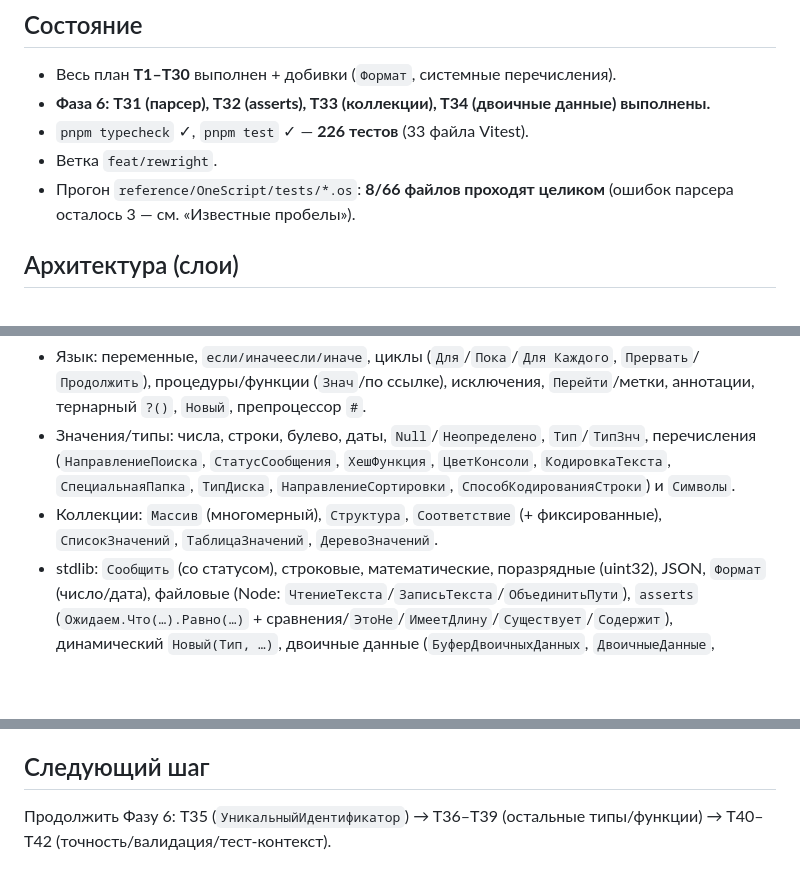
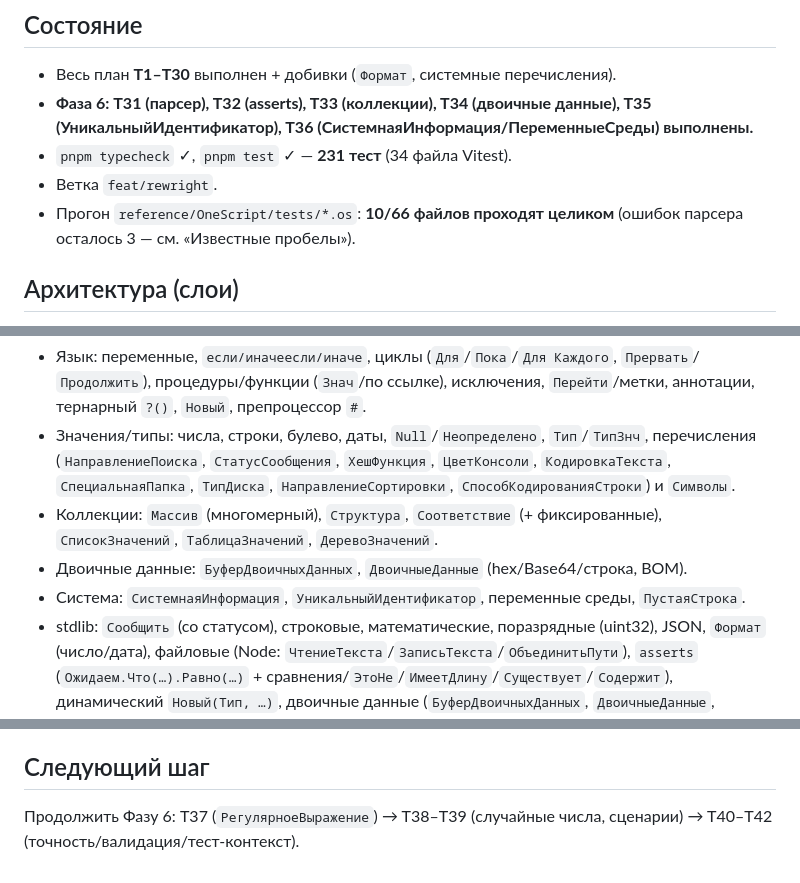
Before and after one commit to Nivanchenko/OneScriptJS, a Markdown page: docs/status.md, 3 parts joined by grey strips. Rendered like a GitHub page; blank space fills up the shorter version.

```diff
--- a/docs/status.md
+++ b/docs/status.md
@@ -5,10 +5,11 @@
 
 ## Состояние
 - Весь план **T1–T30** выполнен + добивки (`Формат`, системные перечисления).
-- **Фаза 6: T31 (парсер), T32 (asserts), T33 (коллекции), T34 (двоичные данные) выполнены.**
-- `pnpm typecheck` ✓, `pnpm test` ✓ — **226 тестов** (33 файла Vitest).
+- **Фаза 6: T31 (парсер), T32 (asserts), T33 (коллекции), T34 (двоичные данные),
+  T35 (УникальныйИдентификатор), T36 (СистемнаяИнформация/ПеременныеСреды) выполнены.**
+- `pnpm typecheck` ✓, `pnpm test` ✓ — **231 тест** (34 файла Vitest).
 - Ветка `feat/rewright`.
-- Прогон `reference/OneScript/tests/*.os`: **8/66 файлов проходят целиком** (ошибок парсера
+- Прогон `reference/OneScript/tests/*.os`: **10/66 файлов проходят целиком** (ошибок парсера
   осталось 3 — см. «Известные пробелы»).
 
 ## Архитектура (слои)
@@ -31,6 +32,8 @@ math, bitwise, json, types, enums, format) → `src/browser/onescript.ts` (`<one
   `СпособКодированияСтроки`) и `Символы`.
 - Коллекции: `Массив` (многомерный), `Структура`, `Соответствие` (+ фиксированные),
   `СписокЗначений`, `ТаблицаЗначений`, `ДеревоЗначений`.
+- Двоичные данные: `БуферДвоичныхДанных`, `ДвоичныеДанные` (hex/Base64/строка, BOM).
+- Система: `СистемнаяИнформация`, `УникальныйИдентификатор`, переменные среды, `ПустаяСтрока`.
 - stdlib: `Сообщить` (со статусом), строковые, математические, поразрядные (uint32),
   JSON, `Формат` (число/дата), файловые (Node: `ЧтениеТекста`/`ЗаписьТекста`/`ОбъединитьПути`),
   `asserts` (`Ожидаем.Что(…).Равно(…)` + сравнения/`ЭтоНе`/`ИмеетДлину`/`Существует`/`Содержит`),
@@ -59,5 +62,5 @@ math, bitwise, json, types, enums, format) → `src/browser/onescript.ts` (`<one
 - `Формат`: `ЧГ` с кастомными размерами/`ДП`/`ДД`, локаль ru_RU (аппроксимация `\u00A0`).
 
 ## Следующий шаг
-Продолжить Фазу 6: T35 (`УникальныйИдентификатор`) → T36–T39 (остальные типы/функции) →
+Продолжить Фазу 6: T37 (`РегулярноеВыражение`) → T38–T39 (случайные числа, сценарии) →
 T40–T42 (точность/валидация/тест-контекст).
```
Also changed, not shown: docs/plan.md (+12 -2 lines).
